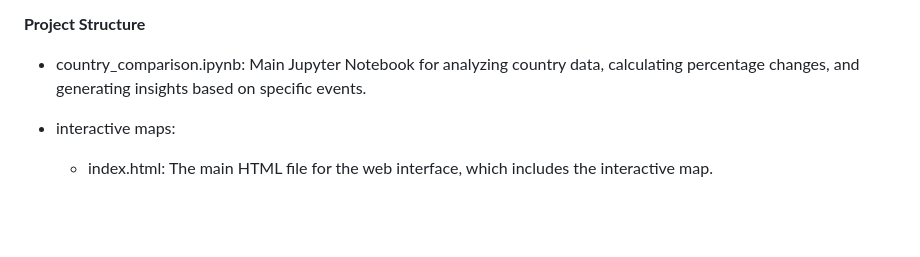
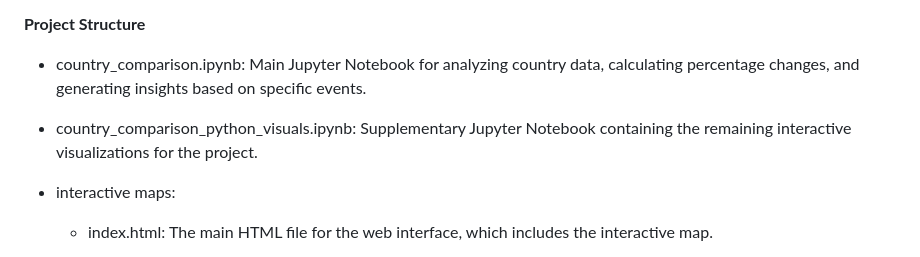
Before and after one commit to karinaahumada01/Project-3, a Markdown page: README.md, the part around the change. Drawn GitHub-style; blank space fills up the shorter version.

```diff
--- a/README.md
+++ b/README.md
@@ -6,6 +6,7 @@ The Country Comparison Project is a data analysis and visualization tool that ex
 **Project Structure**
 
   * country_comparison.ipynb: Main Jupyter Notebook for analyzing country data, calculating percentage changes, and generating insights based on specific events.
+  * country_comparison_python_visuals.ipynb: Supplementary Jupyter Notebook containing the remaining interactive visualizations for the project.
 
   * interactive maps:
     * index.html: The main HTML file for the web interface, which includes the interactive map.
```
